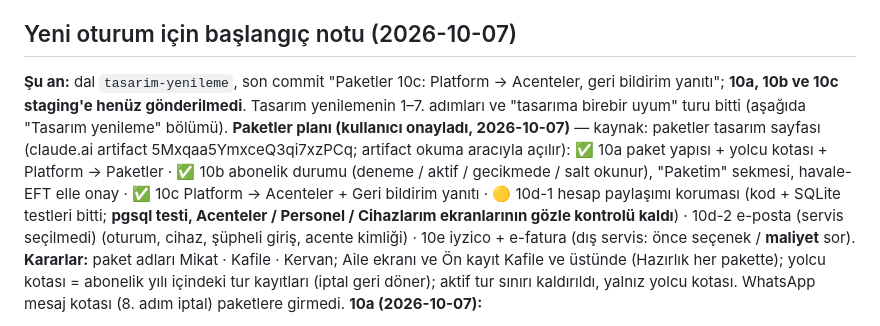
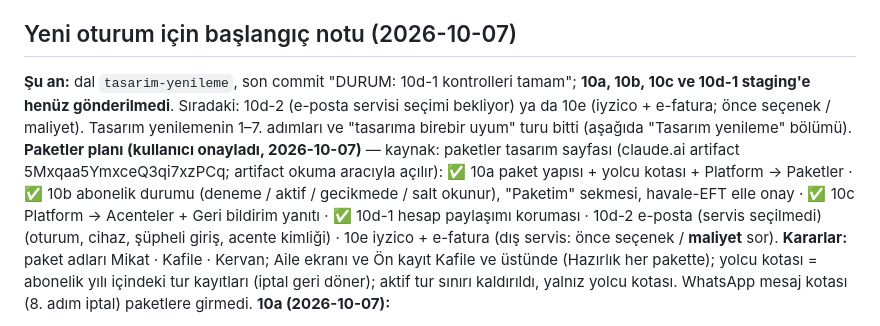
Before and after one commit to weberkanedu/marhal, a Markdown page: DURUM.md, the part around one of its changes. GitHub-like rendering.

Commit message:
DURUM: 10d-1 kontrolleri tamam
Co-Authored-By: Claude Opus 5.5 <noreply@anthropic.com>

```diff
--- a/DURUM.md
+++ b/DURUM.md
@@ -5,12 +5,12 @@
 
 ## Yeni oturum için başlangıç notu (2026-10-07)
 
-**Şu an:** dal `tasarim-yenileme`, son commit "Paketler 10c: Platform → Acenteler, geri bildirim yanıtı"; **10a, 10b ve 10c staging'e henüz gönderilmedi**.
+**Şu an:** dal `tasarim-yenileme`, son commit "DURUM: 10d-1 kontrolleri tamam"; **10a, 10b, 10c ve 10d-1 staging'e henüz gönderilmedi**. Sıradaki: 10d-2 (e-posta servisi seçimi bekliyor) ya da 10e (iyzico + e-fatura; önce seçenek / maliyet).
 Tasarım yenilemenin 1–7. adımları ve "tasarıma birebir uyum" turu bitti (aşağıda "Tasarım yenileme" bölümü).
 **Paketler planı (kullanıcı onayladı, 2026-10-07)** — kaynak: paketler tasarım sayfası (claude.ai artifact 5Mxqaa5YmxceQ3qi7xzPCq;
 artifact okuma aracıyla açılır): ✅ 10a paket yapısı + yolcu kotası + Platform → Paketler ·
 ✅ 10b abonelik durumu (deneme / aktif / gecikmede / salt okunur), "Paketim" sekmesi, havale-EFT elle onay ·
-✅ 10c Platform → Acenteler + Geri bildirim yanıtı · 🟡 10d-1 hesap paylaşımı koruması (kod + SQLite testleri bitti; **pgsql testi, Acenteler / Personel / Cihazlarım ekranlarının gözle kontrolü kaldı**) · 10d-2 e-posta (servis seçilmedi) (oturum, cihaz, şüpheli giriş, acente kimliği) ·
+✅ 10c Platform → Acenteler + Geri bildirim yanıtı · ✅ 10d-1 hesap paylaşımı koruması · 10d-2 e-posta (servis seçilmedi) (oturum, cihaz, şüpheli giriş, acente kimliği) ·
 10e iyzico + e-fatura (dış servis: önce seçenek / **maliyet** sor). **Kararlar:** paket adları Mikat · Kafile · Kervan; Aile ekranı
 ve Ön kayıt Kafile ve üstünde (Hazırlık her pakette); yolcu kotası = abonelik yılı içindeki tur kayıtları (iptal geri döner);
 aktif tur sınırı kaldırıldı, yalnız yolcu kotası. WhatsApp mesaj kotası (8. adım iptal) paketlere girmedi.
```
Also changed, not shown: other parts of DURUM.md (+2 -1 lines).
